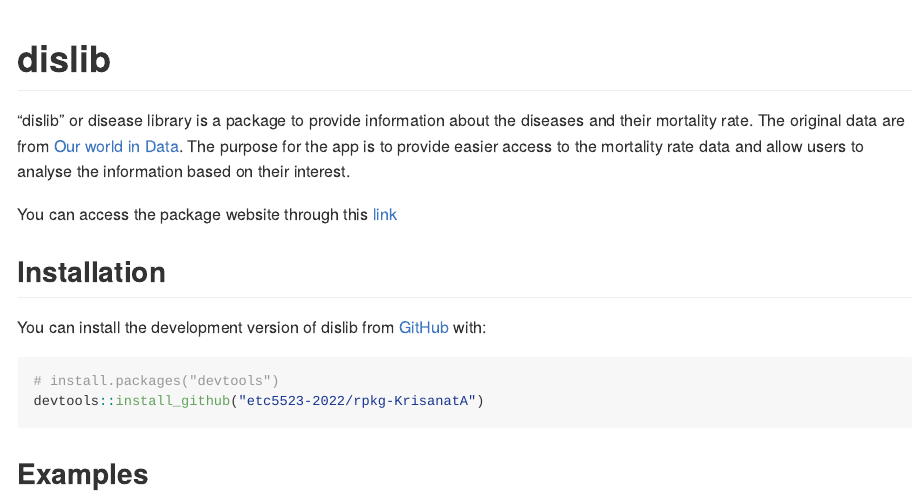
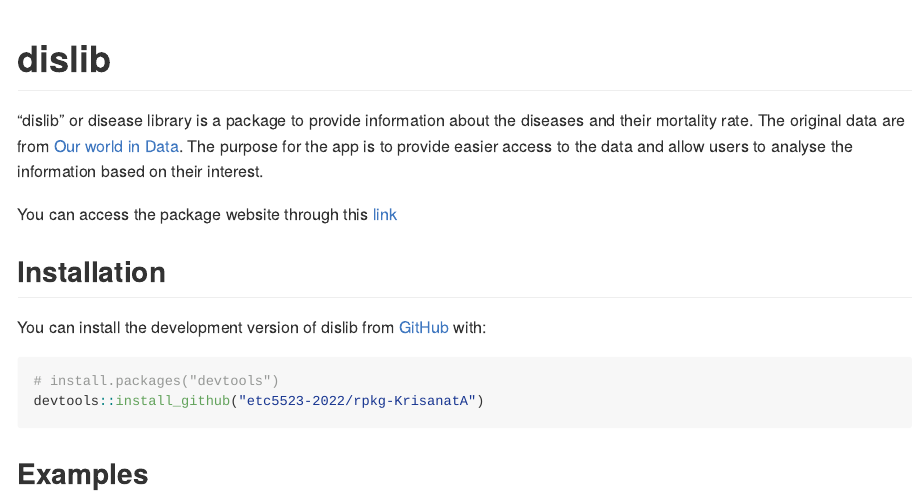
Before and after one commit to etc5523-2022/rpkg-KrisanatA, an R Markdown document (README.Rmd): the page in a window 1100 px wide, from its top. The pictures show the output file README.md that the author committed with the source, drawn offline in the style of GitHub; badge pictures from the web are left out.

Commit message:
update readme file

```diff
--- a/README.Rmd
+++ b/README.Rmd
@@ -19,7 +19,7 @@ knitr::opts_chunk$set(
 [![Lifecycle: experimental](https://img.shields.io/badge/lifecycle-experimental-orange.svg)](https://lifecycle.r-lib.org/articles/stages.html#experimental)
 <!-- badges: end -->
 
-"dislib" or disease library is a package to provide information about the diseases and their mortality rate. The original data are from [Our world in Data](https://ourworldindata.org/what-does-the-world-die-from). The purpose for the app is to provide easier access to the mortality rate data and allow users to analyse the information based on their interest.
+"dislib" or disease library is a package to provide information about the diseases and their mortality rate. The original data are from [Our world in Data](https://ourworldindata.org/what-does-the-world-die-from). The purpose for the app is to provide easier access to the data and allow users to analyse the information based on their interest.
 
 You can access the package website through this [link](https://etc5523-2022.github.io/rpkg-KrisanatA/)
 
```
Also changed, not shown: README.md, 1 other file.
